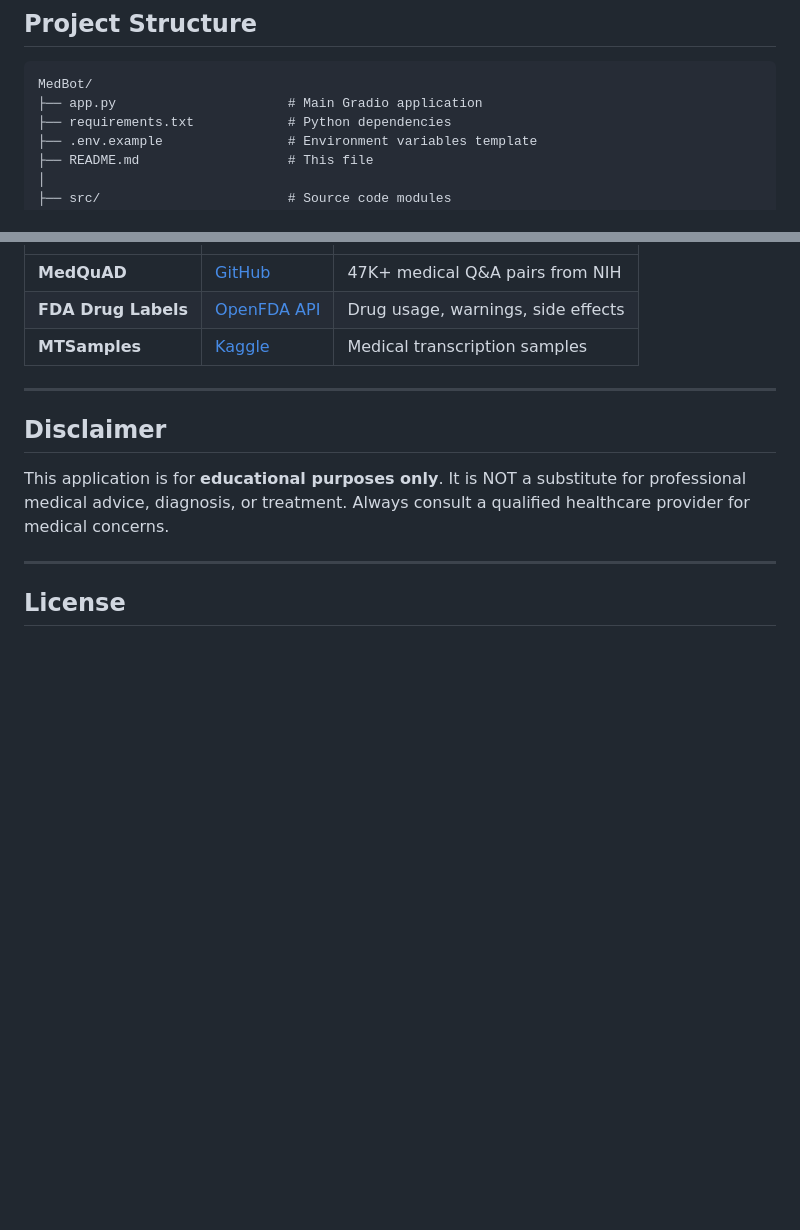
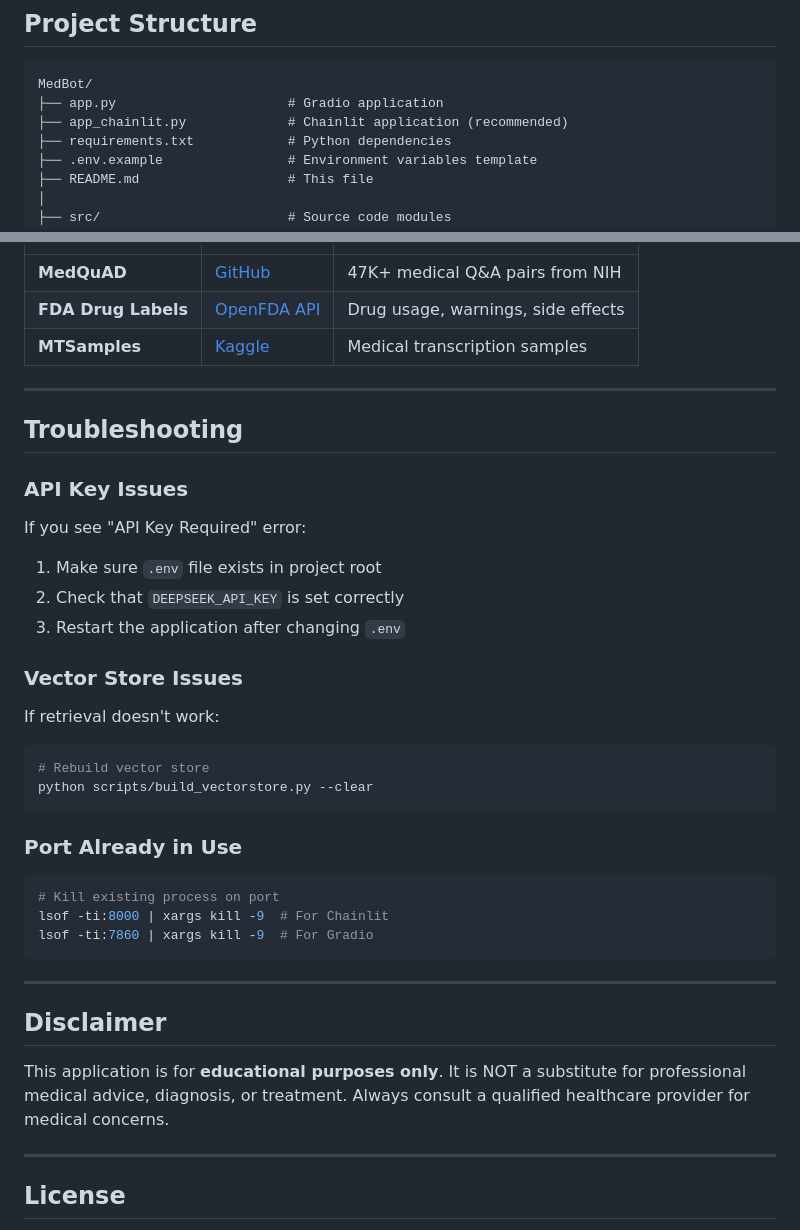
Before and after one commit to jerrxcc/MedBot, a Markdown page: README.md, 2 parts joined by grey strips. GitHub-like rendering; blank space fills up the shorter version.

````diff
--- a/README.md
+++ b/README.md
@@ -100,7 +158,8 @@ Open http://localhost:7860 in your browser.
 
 ```
 MedBot/
-├── app.py                      # Main Gradio application
+├── app.py                      # Gradio application
+├── app_chainlit.py             # Chainlit application (recommended)
 ├── requirements.txt            # Python dependencies
 ├── .env.example                # Environment variables template
 ├── README.md                   # This file
@@ -147,6 +206,33 @@ MedBot/
 
 ---
 
+## Troubleshooting
+
+### API Key Issues
+
+If you see "API Key Required" error:
+1. Make sure `.env` file exists in project root
+2. Check that `DEEPSEEK_API_KEY` is set correctly
+3. Restart the application after changing `.env`
+
+### Vector Store Issues
+
+If retrieval doesn't work:
+```bash
+# Rebuild vector store
+python scripts/build_vectorstore.py --clear
+```
+
+### Port Already in Use
+
+```bash
+# Kill existing process on port
+lsof -ti:8000 | xargs kill -9  # For Chainlit
+lsof -ti:7860 | xargs kill -9  # For Gradio
+```
+
+---
+
 ## Disclaimer
 
 This application is for **educational purposes only**. It is NOT a substitute for professional medical advice, diagnosis, or treatment. Always consult a qualified healthcare provider for medical concerns.
````
Also changed, not shown: other parts of README.md (+65 -7 lines).
